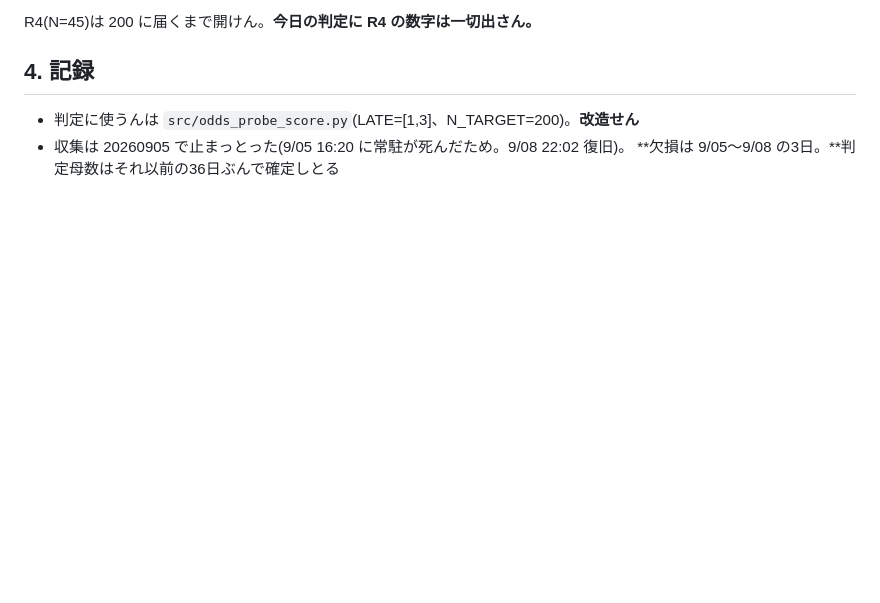
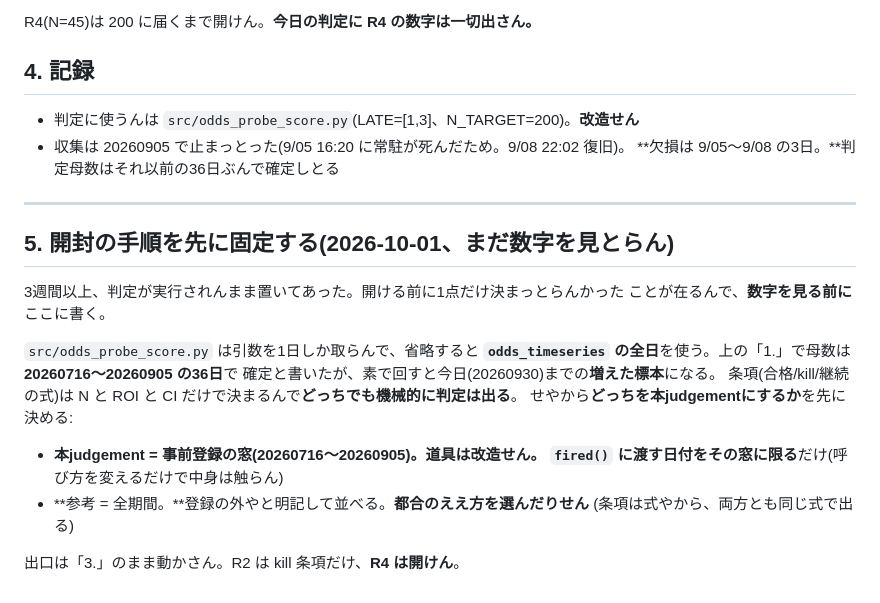
Before and after one commit to kk52222aho-lgtm/kyotei-yosou, a Markdown page: docs/envelope_open_R1R4.md, the part around the change. Rendered like a GitHub page; blank space fills up the shorter version.

Commit message:
封筒: 開封の手順を数字を見る前に固定する
3週間以上判定が実行されんまま置いてあった。道具は日付を1つしか取らんで、
省略すると全期間を使う。事前登録の母数は20260716-20260905の36日で確定と
書いとるので、本judgementはその窓、参考として全期間も並べる(登録の外と明記)。
条項は式やから両方とも機械的に出る=都合のええ方を選ぶ余地を先に塞いどく。

道具は改造せん(渡す日付を限るだけ)。R2はkill条項だけ、R4は開けん。

Co-Authored-By: Claude Opus 5 (1M context) <noreply@anthropic.com>

```diff
--- a/docs/envelope_open_R1R4.md
+++ b/docs/envelope_open_R1R4.md
@@ -67,3 +67,23 @@ R4(N=45)は 200 に届くまで開けん。**今日の判定に R4 の数字は
 - 判定に使うんは `src/odds_probe_score.py`(LATE=[1,3]、N_TARGET=200)。**改造せん**
 - 収集は 20260905 で止まっとった(9/05 16:20 に常駐が死んだため。9/08 22:02 復旧)。
   **欠損は 9/05〜9/08 の3日。**判定母数はそれ以前の36日ぶんで確定しとる
+
+---
+
+## 5. 開封の手順を先に固定する(2026-10-01、**まだ数字を見とらん**)
+
+3週間以上、判定が実行されんまま置いてあった。開ける前に1点だけ決まっとらんかった
+ことが在るんで、**数字を見る前に**ここに書く。
+
+`src/odds_probe_score.py` は引数を1日しか取らんで、省略すると
+**`odds_timeseries` の全日**を使う。上の「1.」で母数は **20260716〜20260905 の36日**で
+確定と書いたが、素で回すと今日(20260930)までの**増えた標本**になる。
+条項(合格/kill/継続の式)は N と ROI と CI だけで決まるんで**どっちでも機械的に判定は出る**。
+せやから**どっちを本judgementにするか**を先に決める:
+
+- **本judgement = 事前登録の窓(20260716〜20260905)。**道具は改造せん。
+  `fired()` に渡す日付を**その窓に限る**だけ(呼び方を変えるだけで中身は触らん)
+- **参考 = 全期間。**登録の外やと明記して並べる。**都合のええ方を選んだりせん**
+  (条項は式やから、両方とも同じ式で出る)
+
+出口は「3.」のまま動かさん。R2 は kill 条項だけ、**R4 は開けん**。
```
